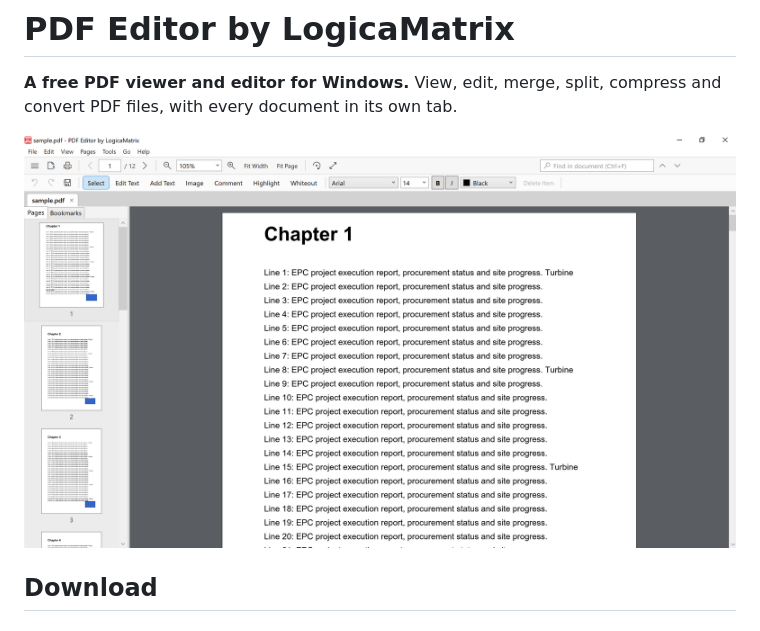
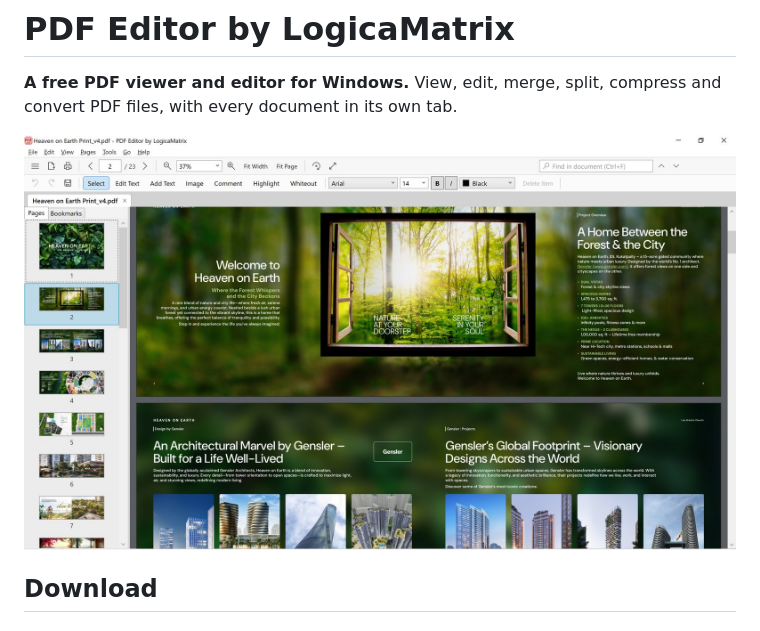
Before and after one commit to murarikiran/pdfeditor, a Markdown page: README.md, the part around the change. GitHub-like rendering; pictures changed too: docs/screenshot.jpg (added), docs/screenshot.png (deleted).

Commit message:
Use a new product screenshot on the website and README
Replaces the sample-document PNG with a smaller JPEG (about 280 KB).

Co-Authored-By: Claude Sonnet 5.5 <noreply@anthropic.com>

```diff
--- a/README.md
+++ b/README.md
@@ -2,7 +2,7 @@
 
 **A free PDF viewer and editor for Windows.** View, edit, merge, split, compress and convert PDF files, with every document in its own tab.
 
-![PDF Editor by LogicaMatrix: tabs, editing toolbar, page thumbnails and a document](docs/screenshot.png)
+![PDF Editor by LogicaMatrix with a brochure open: tabs, editing toolbar, page thumbnails and the page view](docs/screenshot.jpg)
 
 ## Download
 
```
Also changed, not shown: docs/assets/screenshot.jpg (added), docs/assets/screenshot.png (deleted), 1 other file.
